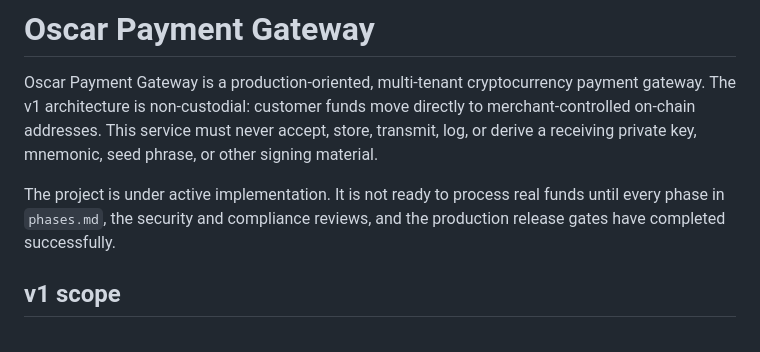
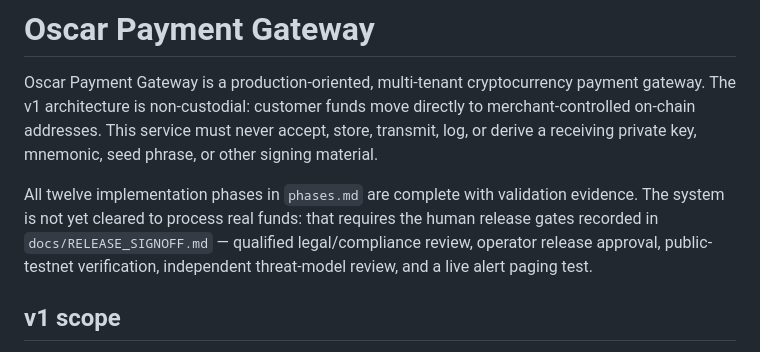
Before and after one commit to nirmalcodesdev/Oscar-payment-gateway, a Markdown page: README.md, the part around the change. GitHub-like rendering.

Commit message:
Update README introduction after phase 12 completion

```diff
--- a/README.md
+++ b/README.md
@@ -6,9 +6,11 @@ directly to merchant-controlled on-chain addresses. This service must never
 accept, store, transmit, log, or derive a receiving private key, mnemonic, seed
 phrase, or other signing material.
 
-The project is under active implementation. It is not ready to process real
-funds until every phase in `phases.md`, the security and compliance reviews, and
-the production release gates have completed successfully.
+All twelve implementation phases in `phases.md` are complete with validation
+evidence. The system is not yet cleared to process real funds: that requires
+the human release gates recorded in `docs/RELEASE_SIGNOFF.md` — qualified
+legal/compliance review, operator release approval, public-testnet
+verification, independent threat-model review, and a live alert paging test.
 
 ## v1 scope
 
```
